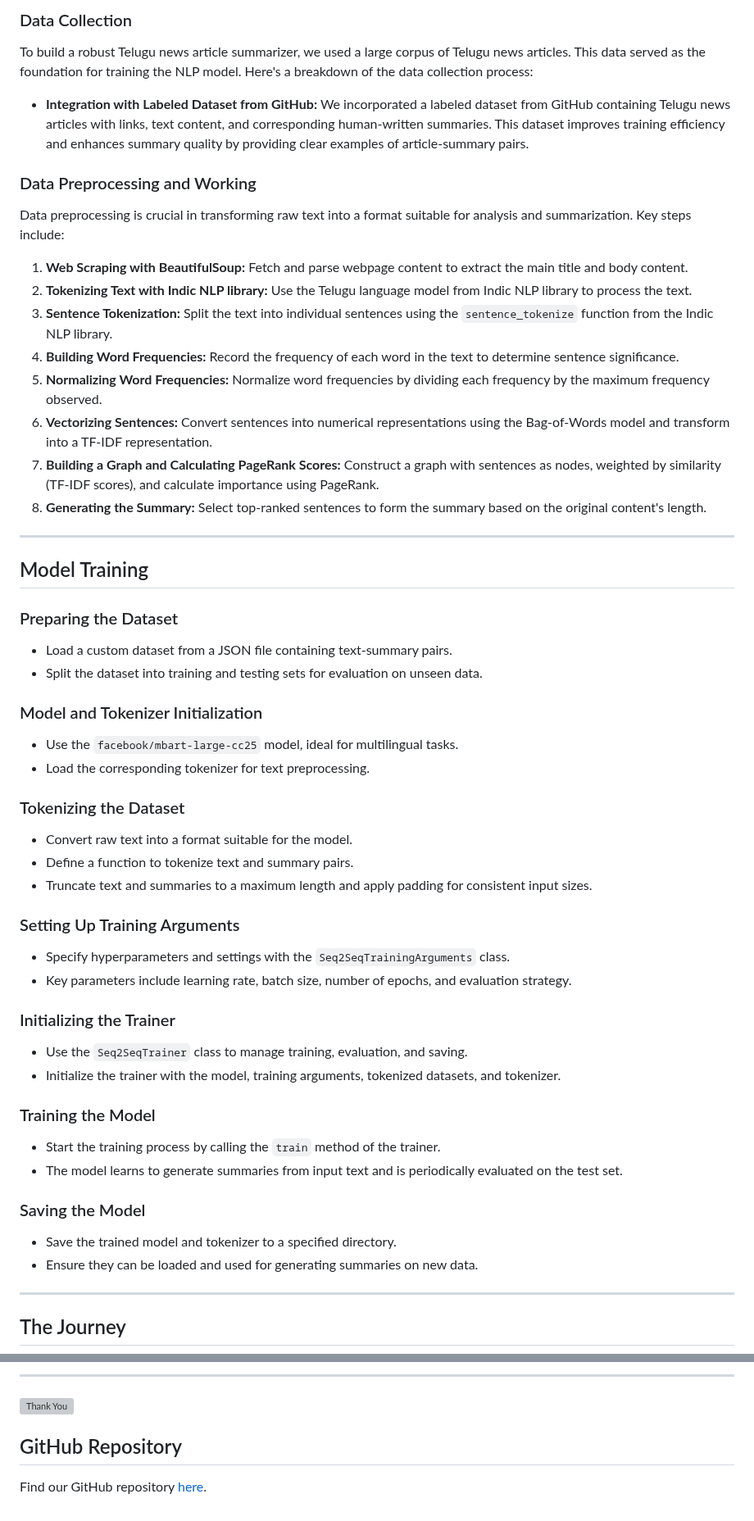
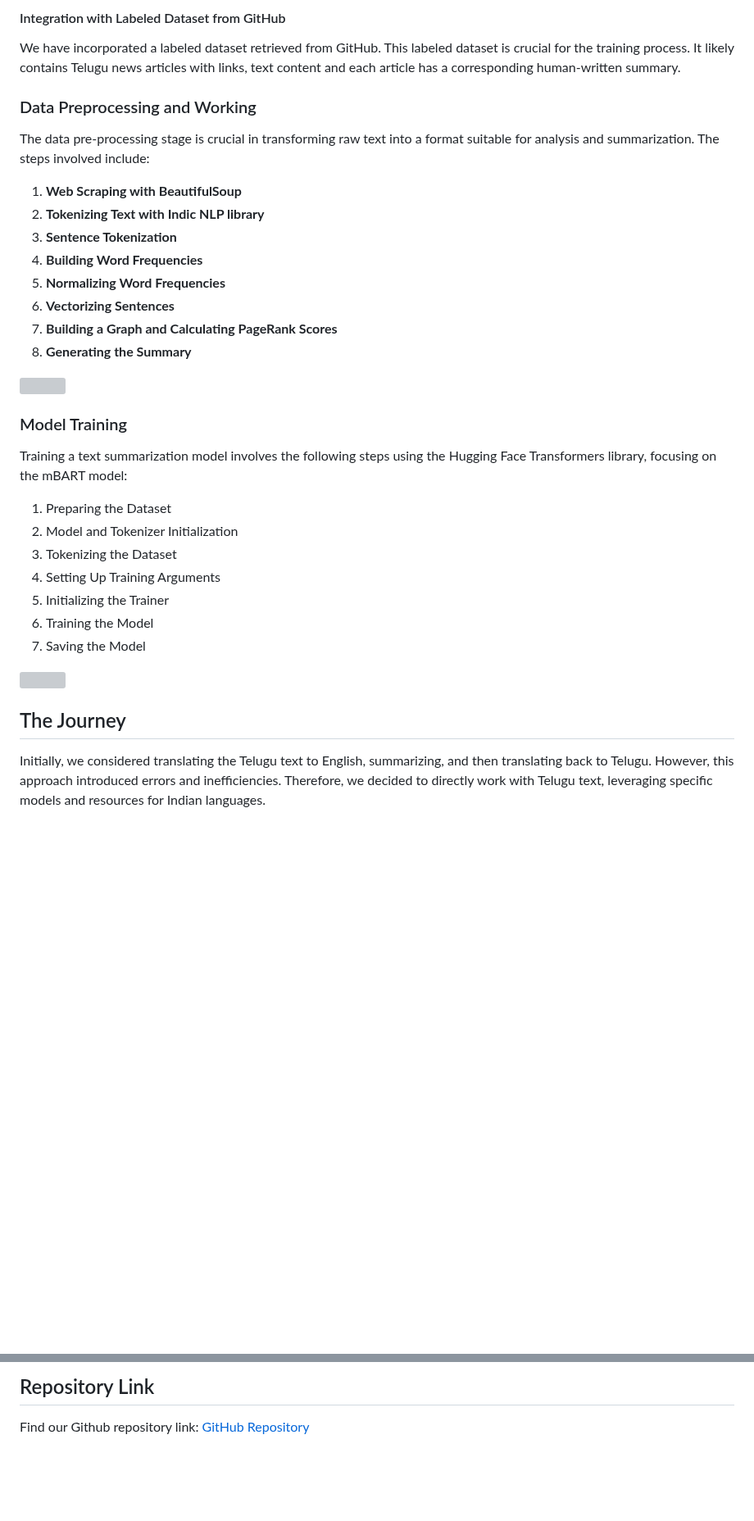
Before and after one commit to VarthaGenie/VarthaGenie.github.io, a Markdown page: README.md, 2 parts joined by grey strips. Shown at 82% size. Rendered like a GitHub page; blank space fills up the shorter version; grey boxes are pictures that could not be loaded.

```diff
--- a/README.md
+++ b/README.md
@@ -24,64 +24,34 @@ There is a growing demand for consuming news content in regional languages like
 
-### Data Collection
-
-To build a robust Telugu news article summarizer, we used a large corpus of Telugu news articles. This data served as the foundation for training the NLP model. Here's a breakdown of the data collection process:
-
-- **Integration with Labeled Dataset from GitHub:** We incorporated a labeled dataset from GitHub containing Telugu news articles with links, text content, and corresponding human-written summaries. This dataset improves training efficiency and enhances summary quality by providing clear examples of article-summary pairs.
+#### Integration with Labeled Dataset from GitHub
+We have incorporated a labeled dataset retrieved from GitHub. This labeled dataset is crucial for the training process. It likely contains Telugu news articles with links, text content and each article has a corresponding human-written summary.
 
 ### Data Preprocessing and Working
+The data pre-processing stage is crucial in transforming raw text into a format suitable for analysis and summarization. The steps involved include:
 
-Data preprocessing is crucial in transforming raw text into a format suitable for analysis and summarization. Key steps include:
+1. **Web Scraping with BeautifulSoup**
+2. **Tokenizing Text with Indic NLP library**
+3. **Sentence Tokenization**
+4. **Building Word Frequencies**
+5. **Normalizing Word Frequencies**
+6. **Vectorizing Sentences**
+7. **Building a Graph and Calculating PageRank Scores**
+8. **Generating the Summary**
 
-1. **Web Scraping with BeautifulSoup:** Fetch and parse webpage content to extract the main title and body content.
-2. **Tokenizing Text with Indic NLP library:** Use the Telugu language model from Indic NLP library to process the text.
-3. **Sentence Tokenization:** Split the text into individual sentences using the `sentence_tokenize` function from the Indic NLP library.
-4. **Building Word Frequencies:** Record the frequency of each word in the text to determine sentence significance.
-5. **Normalizing Word Frequencies:** Normalize word frequencies by dividing each frequency by the maximum frequency observed.
-6. **Vectorizing Sentences:** Convert sentences into numerical representations using the Bag-of-Words model and transform into a TF-IDF representation.
-7. **Building a Graph and Calculating PageRank Scores:** Construct a graph with sentences as nodes, weighted by similarity (TF-IDF scores), and calculate importance using PageRank.
-8. **Generating the Summary:** Select top-ranked sentences to form the summary based on the original content's length.
+![ ](VarthaGenie.github.io/image3)
 
----
+### Model Training
+Training a text summarization model involves the following steps using the Hugging Face Transformers library, focusing on the mBART model:
 
-## Model Training
+1. Preparing the Dataset
+2. Model and Tokenizer Initialization
+3. Tokenizing the Dataset
+4. Setting Up Training Arguments
+5. Initializing the Trainer
+6. Training the Model
+7. Saving the Model
 
-### Preparing the Dataset
-
-- Load a custom dataset from a JSON file containing text-summary pairs.
-- Split the dataset into training and testing sets for evaluation on unseen data.
-
-### Model and Tokenizer Initialization
-
-- Use the `facebook/mbart-large-cc25` model, ideal for multilingual tasks.
-- Load the corresponding tokenizer for text preprocessing.
-
-### Tokenizing the Dataset
-
-- Convert raw text into a format suitable for the model.
-- Define a function to tokenize text and summary pairs.
-- Truncate text and summaries to a maximum length and apply padding for consistent input sizes.
-
-### Setting Up Training Arguments
-
-- Specify hyperparameters and settings with the `Seq2SeqTrainingArguments` class.
-- Key parameters include learning rate, batch size, number of epochs, and evaluation strategy.
-
-### Initializing the Trainer
-
-- Use the `Seq2SeqTrainer` class to manage training, evaluation, and saving.
-- Initialize the trainer with the model, training arguments, tokenized datasets, and tokenizer.
-
-### Training the Model
-
-- Start the training process by calling the `train` method of the trainer.
-- The model learns to generate summaries from input text and is periodically evaluated on the test set.
-
-### Saving the Model
-
-- Save the trained model and tokenizer to a specified directory.
-- Ensure they can be loaded and used for generating summaries on new data.
-
----
+![ ](VarthaGenie.github.io/image4)
 
 ## The Journey
+Initially, we considered translating the Telugu text to English, summarizing, and then translating back to Telugu. However, this approach introduced errors and inefficiencies. Therefore, we decided to directly work with Telugu text, leveraging specific models and resources for Indian languages.
 
@@ -130,8 +85,3 @@ In conclusion, the results from our Telugu Text Summarizer are encouraging, refl
 
----
-
-![Thank You](link_to_thankyou_image)
-
-## GitHub Repository
-
-Find our GitHub repository [here](https://github.com/raghu-prashanka/VarthaGenie_Team_22).
+## Repository Link
+Find our Github repository link: [GitHub Repository](https://github.com/your_repository_link)
```
Also changed, not shown: other parts of README.md (+21 -36 lines).
